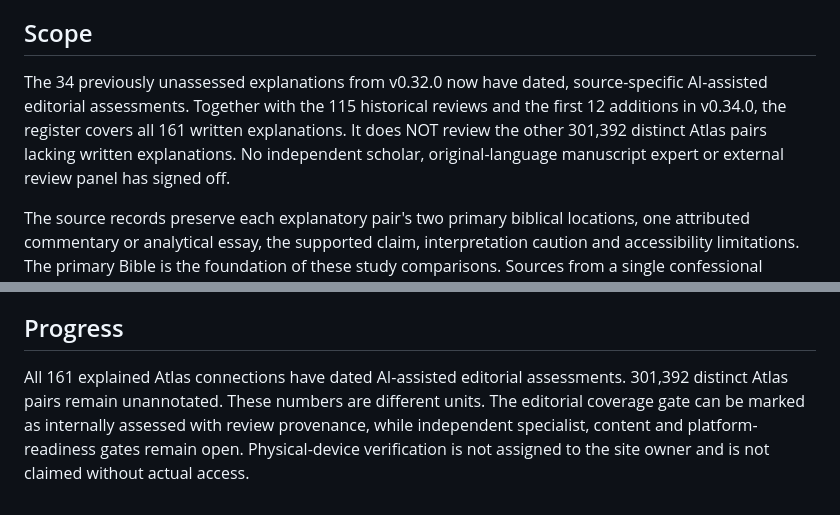
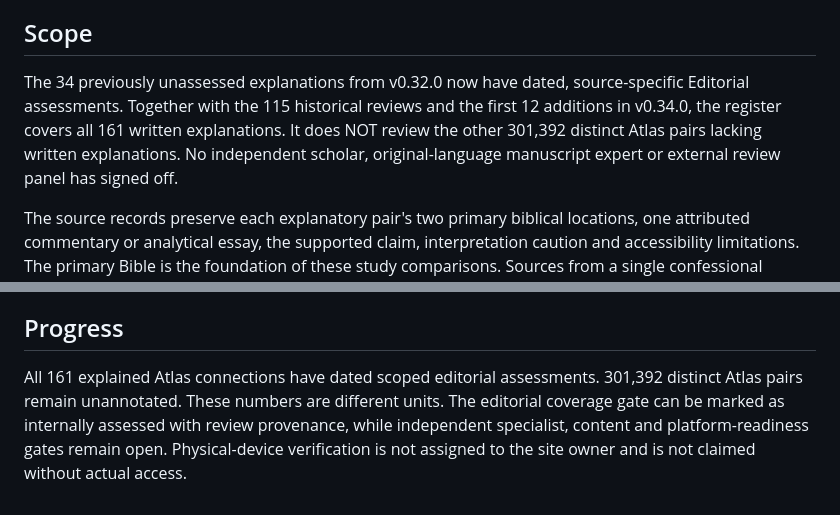
Before and after one commit to andrewzaia/Scripture-Trails, a Markdown page: sources/editorial/v1-citations-closeout-v0.35.0.md, 2 parts joined by grey strips. Rendered like a GitHub page.

Commit message:
docs: align source review language with project-owner acceptance and scope limits

```diff
--- a/sources/editorial/v1-citations-closeout-v0.35.0.md
+++ b/sources/editorial/v1-citations-closeout-v0.35.0.md
@@ -6,7 +6,7 @@ Batches: v1-citations-17-02 and v1-citations-17-03
 
 ## Scope
 
-The 34 previously unassessed explanations from v0.32.0 now have dated, source-specific AI-assisted editorial assessments. Together with the 115 historical reviews and the first 12 additions in v0.34.0, the register covers all 161 written explanations. It does NOT review the other 301,392 distinct Atlas pairs lacking written explanations. No independent scholar, original-language manuscript expert or external review panel has signed off.
+The 34 previously unassessed explanations from v0.32.0 now have dated, source-specific Editorial assessments. Together with the 115 historical reviews and the first 12 additions in v0.34.0, the register covers all 161 written explanations. It does NOT review the other 301,392 distinct Atlas pairs lacking written explanations. No independent scholar, original-language manuscript expert or external review panel has signed off.
 
 The source records preserve each explanatory pair's two primary biblical locations, one attributed commentary or analytical essay, the supported claim, interpretation caution and accessibility limitations. The primary Bible is the foundation of these study comparisons. Sources from a single confessional commentary collection are not independent archaeological confirmation or a survey of critical scholarship.
 
@@ -61,4 +61,4 @@ Critical unresolved work includes original-language textual witnesses for sensit
 
 ## Progress
 
-All 161 explained Atlas connections have dated AI-assisted editorial assessments. 301,392 distinct Atlas pairs remain unannotated. These numbers are different units. The editorial coverage gate can be marked as internally assessed with review provenance, while independent specialist, content and platform-readiness gates remain open. Physical-device verification is not assigned to the site owner and is not claimed without actual access.
+All 161 explained Atlas connections have dated scoped editorial assessments. 301,392 distinct Atlas pairs remain unannotated. These numbers are different units. The editorial coverage gate can be marked as internally assessed with review provenance, while independent specialist, content and platform-readiness gates remain open. Physical-device verification is not assigned to the site owner and is not claimed without actual access.
```
